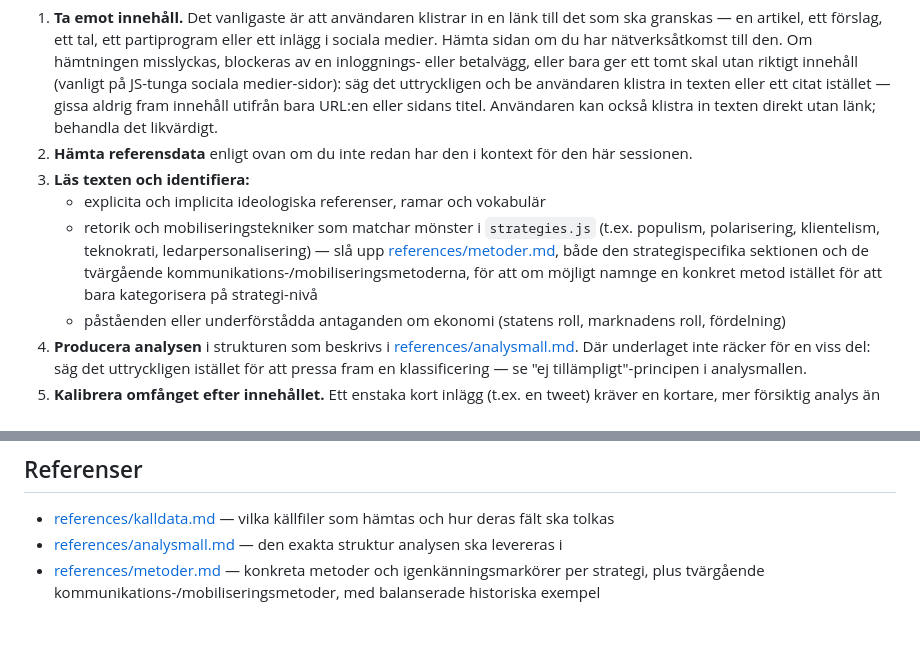
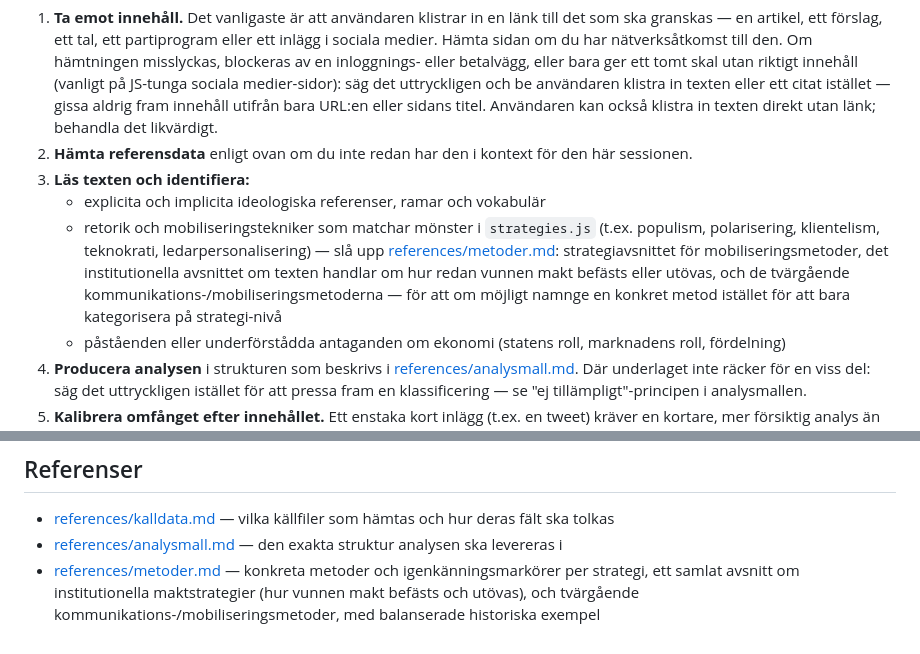
Before and after one commit to politiskaalternativ/webbplattform, a Markdown page: skills/politisk-analys/SKILL.md, 2 parts joined by grey strips. Drawn GitHub-style.

Commit message:
Uppdatera SKILL.md-referenser till metoder.md:s nya tredelade struktur

```diff
--- a/skills/politisk-analys/SKILL.md
+++ b/skills/politisk-analys/SKILL.md
@@ -32,7 +32,7 @@ Se [references/kalldata.md](references/kalldata.md) för schema och hur fälten
 2. **Hämta referensdata** enligt ovan om du inte redan har den i kontext för den här sessionen.
 3. **Läs texten och identifiera:**
    - explicita och implicita ideologiska referenser, ramar och vokabulär
-   - retorik och mobiliseringstekniker som matchar mönster i `strategies.js` (t.ex. populism, polarisering, klientelism, teknokrati, ledarpersonalisering) — slå upp [references/metoder.md](references/metoder.md), både den strategispecifika sektionen och de tvärgående kommunikations-/mobiliseringsmetoderna, för att om möjligt namnge en konkret metod istället för att bara kategorisera på strategi-nivå
+   - retorik och mobiliseringstekniker som matchar mönster i `strategies.js` (t.ex. populism, polarisering, klientelism, teknokrati, ledarpersonalisering) — slå upp [references/metoder.md](references/metoder.md): strategiavsnittet för mobiliseringsmetoder, det institutionella avsnittet om texten handlar om hur redan vunnen makt befästs eller utövas, och de tvärgående kommunikations-/mobiliseringsmetoderna — för att om möjligt namnge en konkret metod istället för att bara kategorisera på strategi-nivå
    - påståenden eller underförstådda antaganden om ekonomi (statens roll, marknadens roll, fördelning)
 4. **Producera analysen** i strukturen som beskrivs i [references/analysmall.md](references/analysmall.md). Där underlaget inte räcker för en viss del: säg det uttryckligen istället för att pressa fram en klassificering — se "ej tillämpligt"-principen i analysmallen.
 5. **Kalibrera omfånget efter innehållet.** Ett enstaka kort inlägg (t.ex. en tweet) kräver en kortare, mer försiktig analys än en längre ledarartikel eller ett fullständigt förslag — tvinga inte fram alla sex delar i fullängd om underlaget är för tunt.
@@ -59,4 +59,4 @@ Se [references/kalldata.md](references/kalldata.md) för schema och hur fälten
 
 - [references/kalldata.md](references/kalldata.md) — vilka källfiler som hämtas och hur deras fält ska tolkas
 - [references/analysmall.md](references/analysmall.md) — den exakta struktur analysen ska levereras i
-- [references/metoder.md](references/metoder.md) — konkreta metoder och igenkänningsmarkörer per strategi, plus tvärgående kommunikations-/mobiliseringsmetoder, med balanserade historiska exempel
+- [references/metoder.md](references/metoder.md) — konkreta metoder och igenkänningsmarkörer per strategi, ett samlat avsnitt om institutionella maktstrategier (hur vunnen makt befästs och utövas), och tvärgående kommunikations-/mobiliseringsmetoder, med balanserade historiska exempel
```
